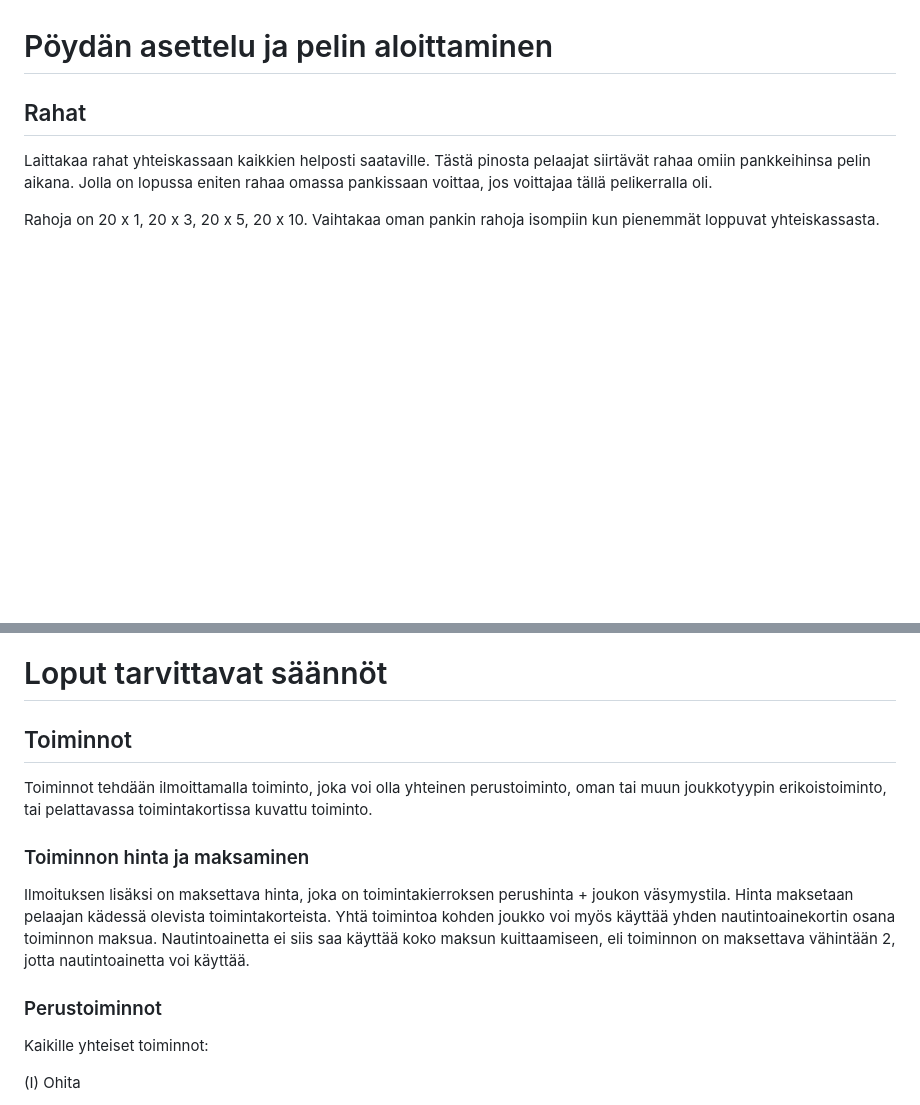
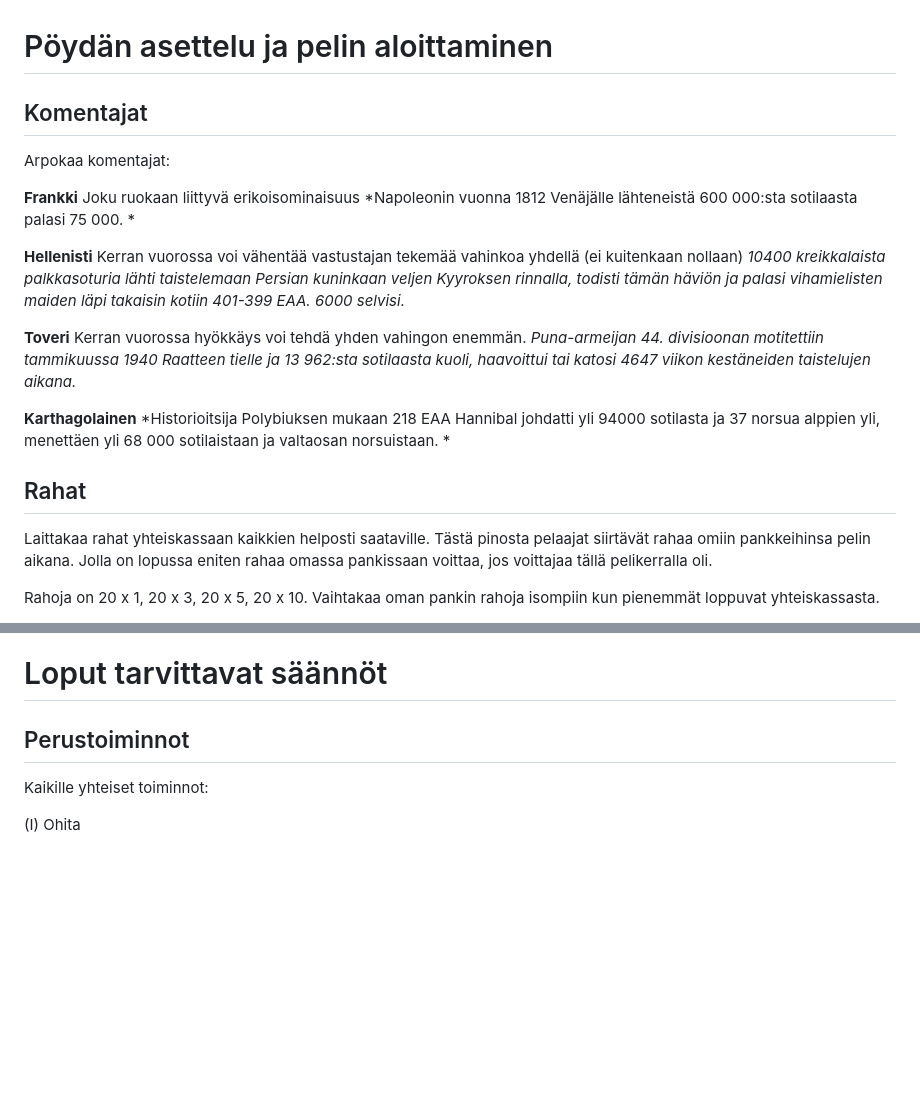
Before and after one commit to rkarhila/64km_saattue, a Markdown page: saannot/saannot.md, 2 parts joined by grey strips. Rendered like a GitHub page; blank space fills up the shorter version.

```diff
--- a/saannot/saannot.md
+++ b/saannot/saannot.md
@@ -45,6 +45,19 @@ Kun vastarinta on nujerrettu, vaihdetaan vastarintakortti ryöstelykortteihin.
 Kun kaikki on ryöstetty ja saattueen keskellä ei ole vahingoittuneita yksiköitä, saattue etenee seuraavalle vastarintapesäkkeelle.
 
 # Pöydän asettelu ja pelin aloittaminen
+
+## Komentajat
+
+Arpokaa komentajat:
+
+**Frankki** Joku ruokaan liittyvä erikoisominaisuus *Napoleonin vuonna 1812 Venäjälle lähteneistä 600 000:sta sotilaasta palasi 75 000. *
+
+**Hellenisti** Kerran vuorossa voi vähentää vastustajan tekemää vahinkoa yhdellä (ei kuitenkaan nollaan) *10400 kreikkalaista palkkasoturia lähti taistelemaan Persian kuninkaan veljen Kyyroksen rinnalla, todisti tämän häviön ja palasi vihamielisten maiden läpi takaisin kotiin 401-399 EAA. 6000 selvisi.*
+
+**Toveri** Kerran vuorossa hyökkäys voi tehdä yhden vahingon enemmän. *Puna-armeijan 44. divisioonan motitettiin tammikuussa 1940 Raatteen tielle ja 13 962:sta sotilaasta kuoli, haavoittui tai katosi 4647 viikon kestäneiden taistelujen aikana.*
+
+**Karthagolainen** *Historioitsija Polybiuksen mukaan 218 EAA Hannibal johdatti yli 94000 sotilasta ja 37 norsua alppien yli, menettäen yli 68 000 sotilaistaan ja valtaosan norsuistaan. *
+
 
 ## Rahat
 
@@ -307,15 +320,7 @@ Eniten hirmutekoja tehnyt joukko korotetaan lopussa kultaisen käytöksen kunnia
 
 # Loput tarvittavat säännöt
 
-## Toiminnot
-
-Toiminnot tehdään ilmoittamalla toiminto, joka voi olla yhteinen perustoiminto, oman tai muun joukkotyypin erikoistoiminto, tai pelattavassa toimintakortissa kuvattu toiminto.
-
-### Toiminnon hinta ja maksaminen
-
-Ilmoituksen lisäksi on maksettava hinta, joka on toimintakierroksen perushinta + joukon väsymystila. Hinta maksetaan pelaajan kädessä olevista toimintakorteista. Yhtä toimintoa kohden joukko voi myös käyttää yhden nautintoainekortin osana toiminnon maksua. Nautintoainetta ei siis saa käyttää koko maksun kuittaamiseen, eli toiminnon on maksettava vähintään 2, jotta nautintoainetta voi käyttää.
-
-### Perustoiminnot
+## Perustoiminnot
 
 Kaikille yhteiset toiminnot:
 
```
Also changed, not shown: other parts of saannot/saannot.md (+21 -24 lines).
